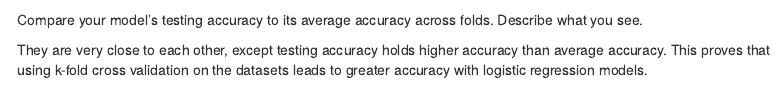
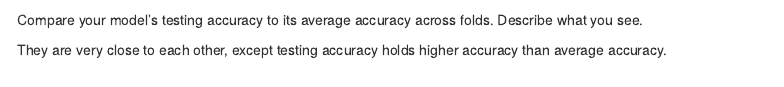
Before and after one commit to ankpatt/pstat-131-hw-4, an R Markdown document (pstat131 hw4.Rmd): the page in a window 1100 px wide, from 4620 px down. Rendered offline with R 4.5, knitr and Pandoc, with nearby package versions; some code elsewhere in the file could not run offline; menus at the side of the page are left out.

Commit message:
pstat 131 hw 4

````diff
--- a/pstat131 hw4.Rmd
+++ b/pstat131 hw4.Rmd
@@ -174,4 +174,4 @@ titanic_augment
 ```
 Compare your model’s testing accuracy to its average accuracy across folds. Describe what you see.
 
-They are very close to each other, except testing accuracy holds higher accuracy than average accuracy. This proves that using k-fold cross validation on the datasets leads to greater accuracy with logistic regression models.
+They are very close to each other, except testing accuracy holds higher accuracy than average accuracy.
````
Also changed, not shown: pstat131-hw4.html.
